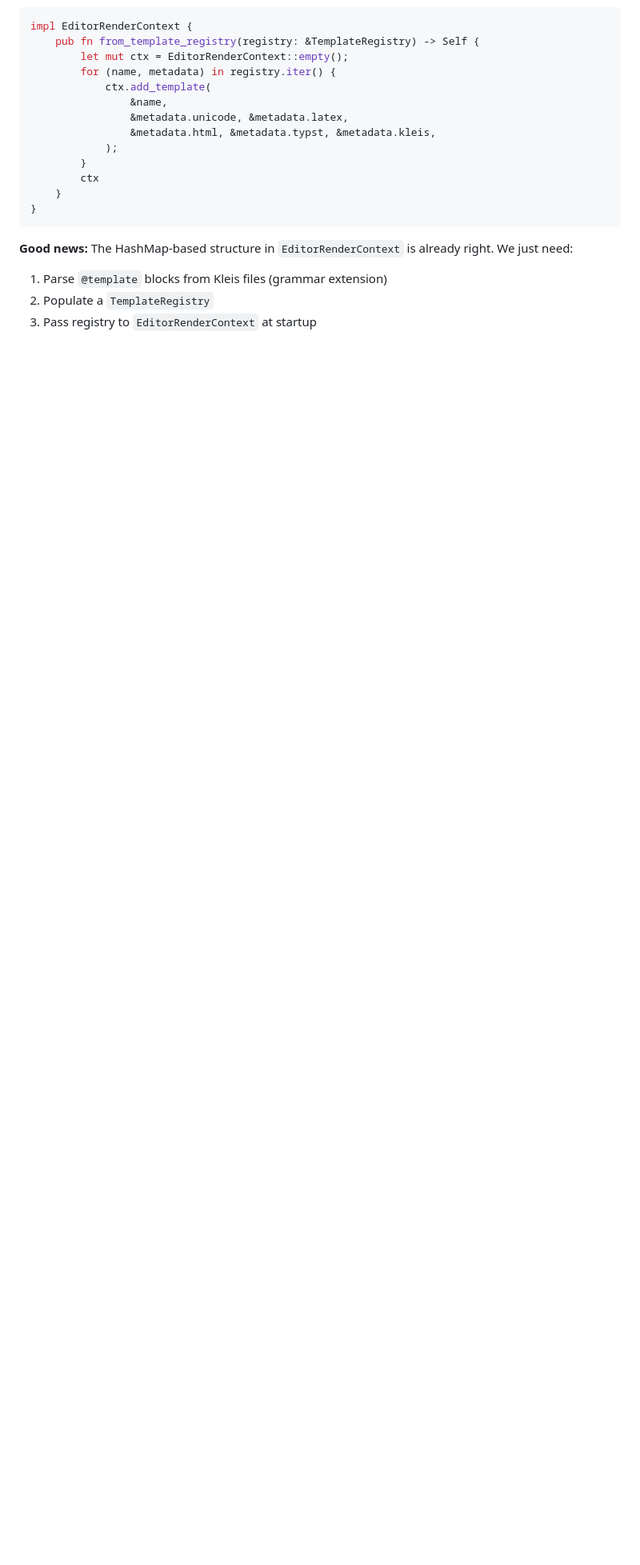
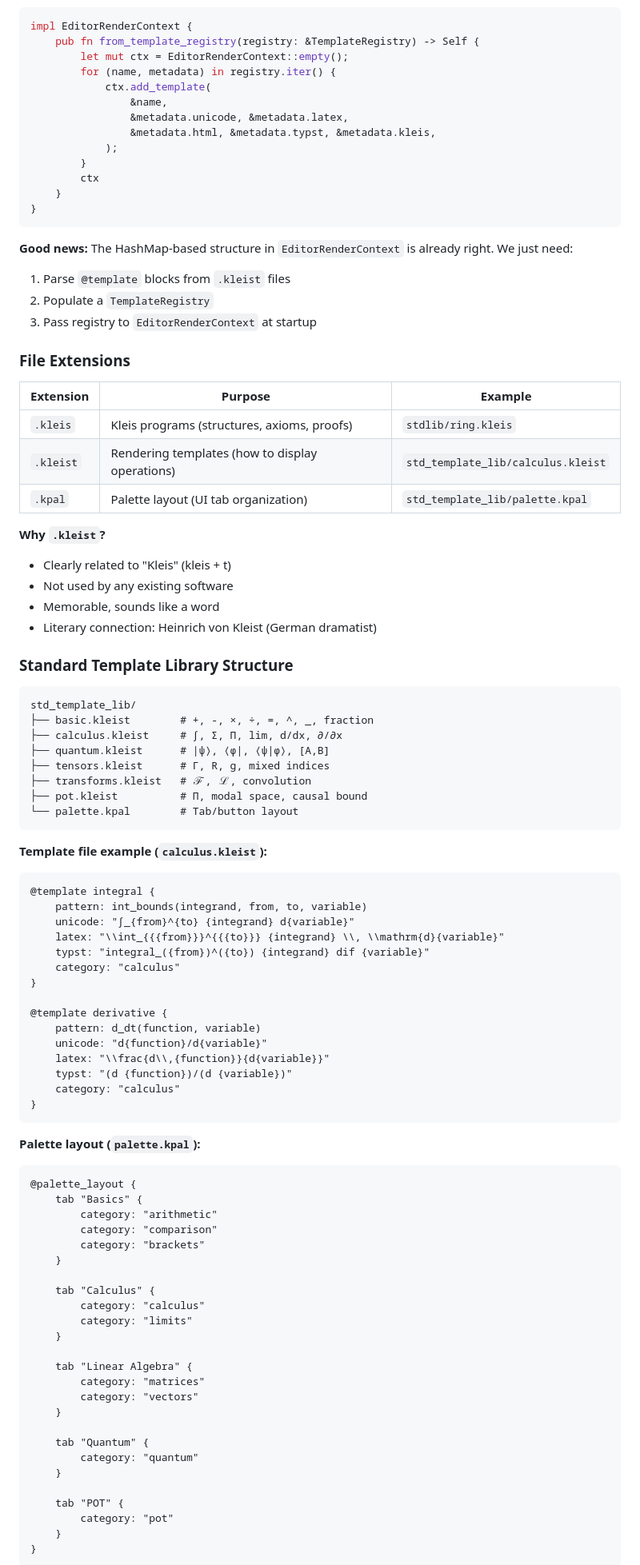
Before and after one commit to eatikrh/kleis, a Markdown page: docs/NEXT_SESSION.md, the part around the change printed below. Shown: that part at 80% size. Rendered like a GitHub page; blank space fills up the shorter version.

Commit message:
docs: define .kleist and .kpal extensions for template system
- .kleist for rendering templates (how to display operations)
- .kpal for palette layout (UI tab organization)
- .kleis remains for Kleis programs (structures, axioms, proofs)

Documents std_template_lib/ structure with example files.

````diff
--- a/docs/NEXT_SESSION.md
+++ b/docs/NEXT_SESSION.md
@@ -1147,6 +1147,82 @@ impl EditorRenderContext {
 ```
 
 **Good news:** The HashMap-based structure in `EditorRenderContext` is already right. We just need:
-1. Parse `@template` blocks from Kleis files (grammar extension)
+1. Parse `@template` blocks from `.kleist` files
 2. Populate a `TemplateRegistry`
 3. Pass registry to `EditorRenderContext` at startup
+
+### File Extensions
+
+| Extension | Purpose | Example |
+|-----------|---------|---------|
+| `.kleis` | Kleis programs (structures, axioms, proofs) | `stdlib/ring.kleis` |
+| `.kleist` | Rendering templates (how to display operations) | `std_template_lib/calculus.kleist` |
+| `.kpal` | Palette layout (UI tab organization) | `std_template_lib/palette.kpal` |
+
+**Why `.kleist`?**
+- Clearly related to "Kleis" (kleis + t)
+- Not used by any existing software
+- Memorable, sounds like a word
+- Literary connection: Heinrich von Kleist (German dramatist)
+
+### Standard Template Library Structure
+
+```text
+std_template_lib/
+├── basic.kleist        # +, -, ×, ÷, =, ^, _, fraction
+├── calculus.kleist     # ∫, Σ, Π, lim, d/dx, ∂/∂x
+├── quantum.kleist      # |ψ⟩, ⟨φ|, ⟨ψ|φ⟩, [A,B]
+├── tensors.kleist      # Γ, R, g, mixed indices
+├── transforms.kleist   # ℱ, ℒ, convolution
+├── pot.kleist          # Π, modal space, causal bound
+└── palette.kpal        # Tab/button layout
+```
+
+**Template file example (`calculus.kleist`):**
+```kleist
+@template integral {
+    pattern: int_bounds(integrand, from, to, variable)
+    unicode: "∫_{from}^{to} {integrand} d{variable}"
+    latex: "\\int_{{{from}}}^{{{to}}} {integrand} \\, \\mathrm{d}{variable}"
+    typst: "integral_({from})^({to}) {integrand} dif {variable}"
+    category: "calculus"
+}
+
+@template derivative {
+    pattern: d_dt(function, variable)
+    unicode: "d{function}/d{variable}"
+    latex: "\\frac{d\\,{function}}{d{variable}}"
+    typst: "(d {function})/(d {variable})"
+    category: "calculus"
+}
+```
+
+**Palette layout (`palette.kpal`):**
+```kpal
+@palette_layout {
+    tab "Basics" {
+        category: "arithmetic"
+        category: "comparison"
+        category: "brackets"
+    }
+
+    tab "Calculus" {
+        category: "calculus"
+        category: "limits"
+    }
+
+    tab "Linear Algebra" {
+        category: "matrices"
+        category: "vectors"
+    }
+
+    tab "Quantum" {
+        category: "quantum"
+    }
+
+    tab "POT" {
+        category: "pot"
+    }
+}
+```
+
````
Also changed, not shown: other parts of docs/NEXT_SESSION.md (+12 -0 lines).
